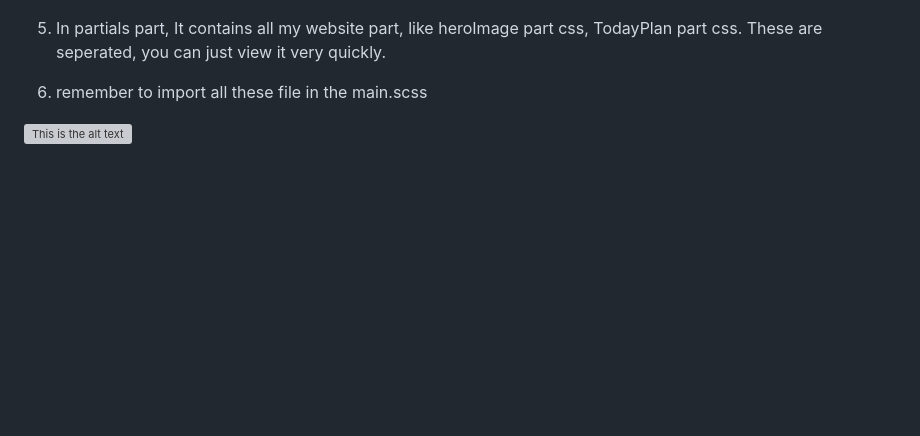
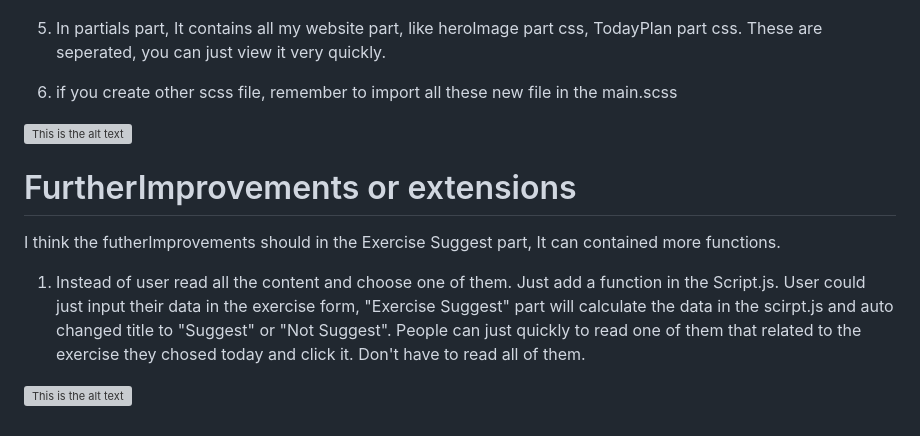
Before and after one commit to YuanJIU0216/chli3234-tracker, a Markdown page: README.md, the part around the change. Rendered like a GitHub page; blank space fills up the shorter version; grey boxes are pictures that could not be loaded.

Commit message:
finish all ReadMe.text

```diff
--- a/README.md
+++ b/README.md
@@ -93,6 +93,14 @@ This is 3rd Suggest Plan card added into Today Plan Part
 
 5. In partials part, It contains all my website part, like heroImage part css, TodayPlan part css. These are seperated, you can just view it very quickly.
 
-6. remember to import all these file in the main.scss
+6. if you create other scss file, remember to import all these new file in the main.scss
 
 ![This is the alt text](./public/readMeImages/scss1.png)
+
+
+# FurtherImprovements or extensions
+I think the futherImprovements should in the Exercise Suggest part, It can contained more functions.
+
+1. Instead of user read all the content and choose one of them. Just add a function in the Script.js. User could just input their data in the exercise form, "Exercise Suggest" part will calculate the data in the scirpt.js and  auto changed title to "Suggest" or "Not Suggest". People can just quickly to read one of them that related to the exercise they chosed today and click it. Don't have to read all of them.
+
+![This is the alt text](./public/readMeImages/ExerciseSuggest1.png)
```
